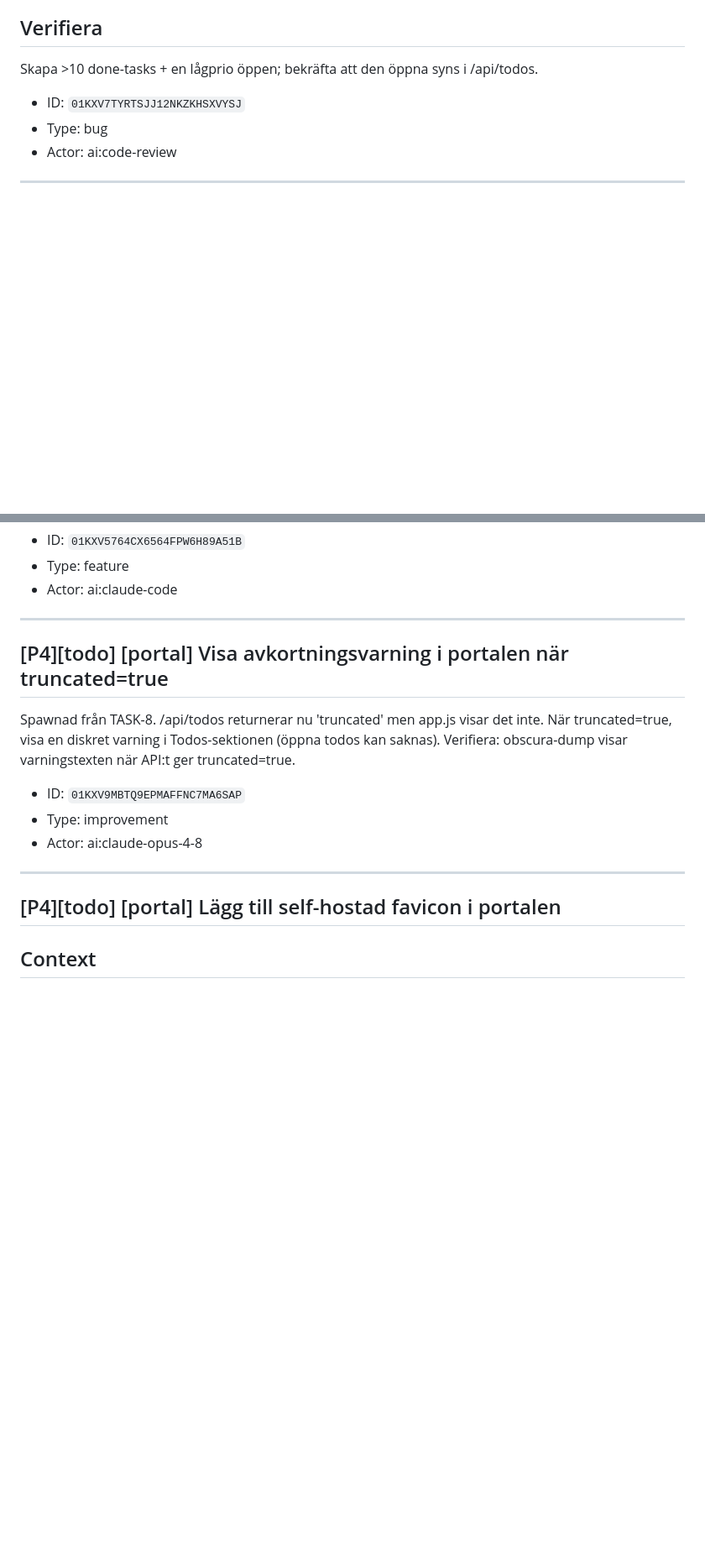
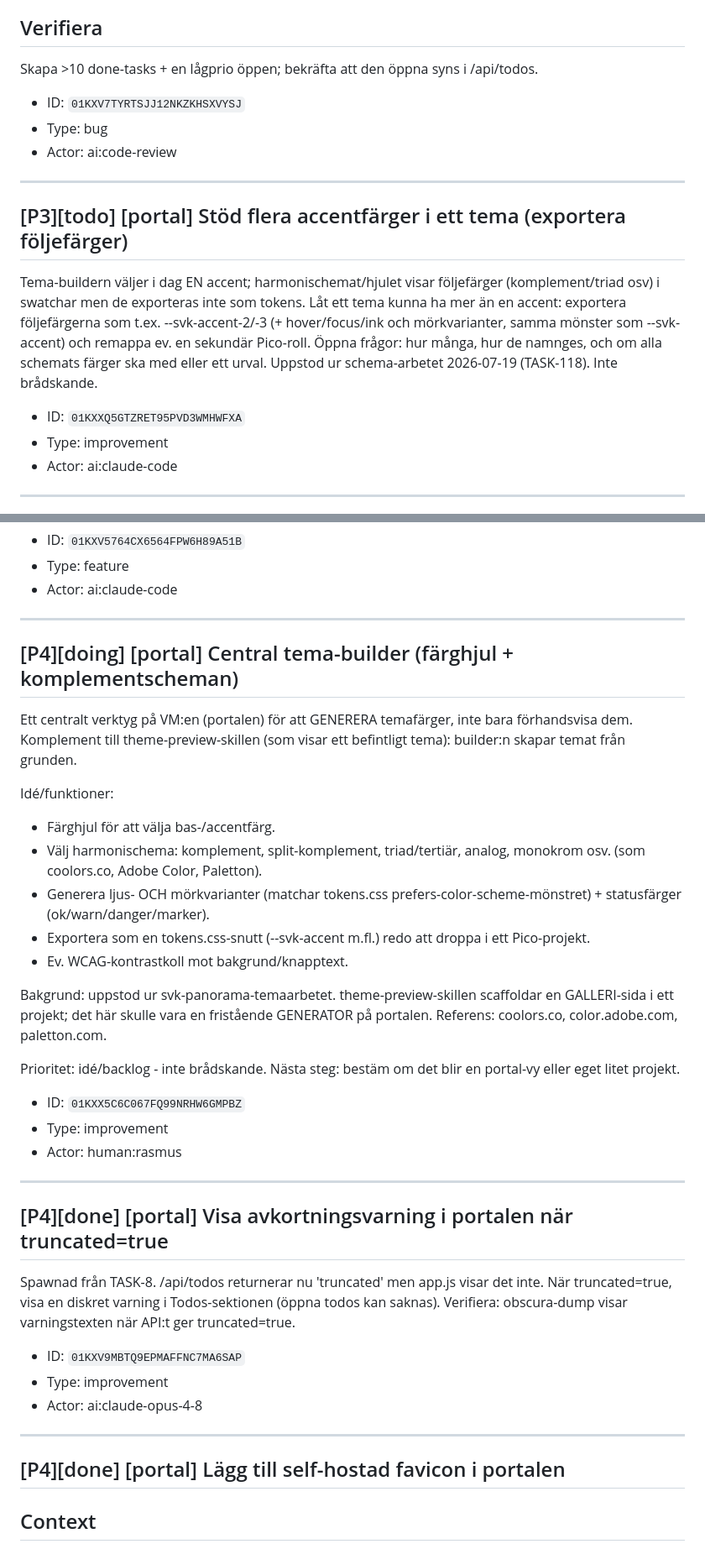
Before and after one commit to Armandur/portal, a Markdown page: backlog.md, 2 parts joined by grey strips. Shown at 84% size. Rendered like a GitHub page; blank space fills up the shorter version.

Commit message:
Fånga TASK-150: stöd flera accentfärger i ett tema
Speglar backlog-capturen (följefärger från harmonischemat exporteras inte
som tokens än) till repots backlog.md.

Co-Authored-By: Claude Opus 4.8 <noreply@anthropic.com>
Claude-Session: https://claude.ai/code/session_01L715hzRz4oy7DCLCXjYSuc

```diff
--- a/backlog.md
+++ b/backlog.md
@@ -19,6 +19,16 @@ Skapa >10 done-tasks + en lågprio öppen; bekräfta att den öppna syns i /api/
 - ID: `01KXV7TYRTSJJ12NKZKHSXVYSJ`
 - Type: bug
 - Actor: ai:code-review
+
+---
+
+## [P3][todo] [portal] Stöd flera accentfärger i ett tema (exportera följefärger)
+
+Tema-buildern väljer i dag EN accent; harmonischemat/hjulet visar följefärger (komplement/triad osv) i swatchar men de exporteras inte som tokens. Låt ett tema kunna ha mer än en accent: exportera följefärgerna som t.ex. --svk-accent-2/-3 (+ hover/focus/ink och mörkvarianter, samma mönster som --svk-accent) och remappa ev. en sekundär Pico-roll. Öppna frågor: hur många, hur de namnges, och om alla schemats färger ska med eller ett urval. Uppstod ur schema-arbetet 2026-07-19 (TASK-118). Inte brådskande.
+
+- ID: `01KXXQ5GTZRET95PVD3WMHWFXA`
+- Type: improvement
+- Actor: ai:claude-code
 
 ---
 
@@ -151,7 +161,28 @@ README.md, .gitignore/backlog.md.
 
 ---
 
-## [P4][todo] [portal] Visa avkortningsvarning i portalen när truncated=true
+## [P4][doing] [portal] Central tema-builder (färghjul + komplementscheman)
+
+Ett centralt verktyg på VM:en (portalen) för att GENERERA temafärger, inte bara förhandsvisa dem. Komplement till theme-preview-skillen (som visar ett befintligt tema): builder:n skapar temat från grunden.
+
+Idé/funktioner:
+- Färghjul för att välja bas-/accentfärg.
+- Välj harmonischema: komplement, split-komplement, triad/tertiär, analog, monokrom osv. (som coolors.co, Adobe Color, Paletton).
+- Generera ljus- OCH mörkvarianter (matchar tokens.css prefers-color-scheme-mönstret) + statusfärger (ok/warn/danger/marker).
+- Exportera som en tokens.css-snutt (--svk-accent m.fl.) redo att droppa i ett Pico-projekt.
+- Ev. WCAG-kontrastkoll mot bakgrund/knapptext.
+
+Bakgrund: uppstod ur svk-panorama-temaarbetet. theme-preview-skillen scaffoldar en GALLERI-sida i ett projekt; det här skulle vara en fristående GENERATOR på portalen. Referens: coolors.co, color.adobe.com, paletton.com.
+
+Prioritet: idé/backlog - inte brådskande. Nästa steg: bestäm om det blir en portal-vy eller eget litet projekt.
+
+- ID: `01KXX5C6C067FQ99NRHW6GMPBZ`
+- Type: improvement
+- Actor: human:rasmus
+
+---
+
+## [P4][done] [portal] Visa avkortningsvarning i portalen när truncated=true
 
 Spawnad från TASK-8. /api/todos returnerar nu 'truncated' men app.js visar det inte. När truncated=true, visa en diskret varning i Todos-sektionen (öppna todos kan saknas). Verifiera: obscura-dump visar varningstexten när API:t ger truncated=true.
 
@@ -161,7 +192,7 @@ Spawnad från TASK-8. /api/todos returnerar nu 'truncated' men app.js visar det
 
 ---
 
-## [P4][todo] [portal] Lägg till self-hostad favicon i portalen
+## [P4][done] [portal] Lägg till self-hostad favicon i portalen
 
 ## Context
 Ingen favicon idag - webbläsarfliken visar defaultikon.
```
Also changed, not shown: other parts of backlog.md (+5 -5 lines).
